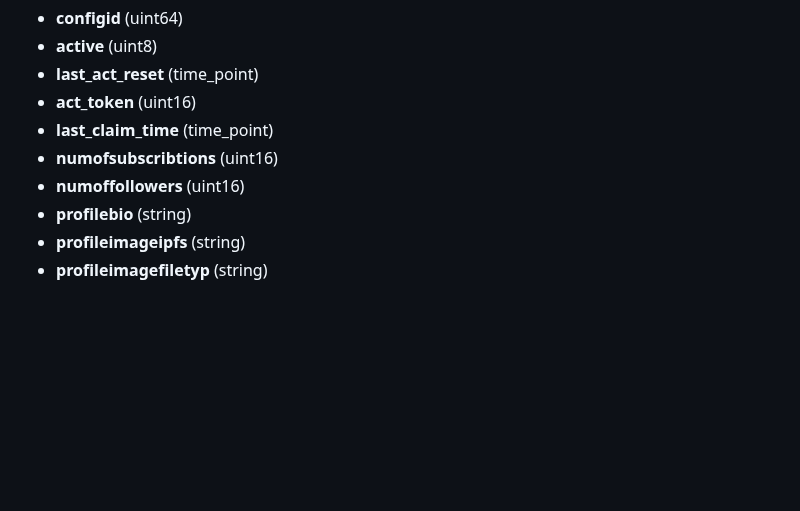
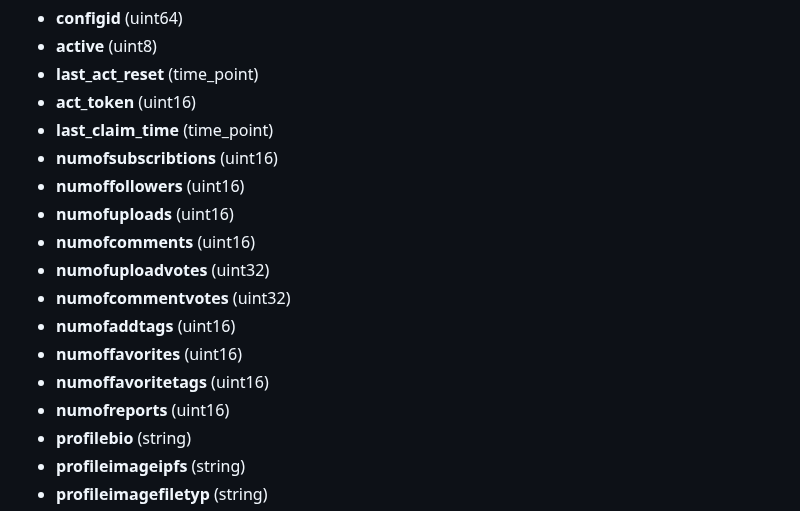
Before and after one commit to cubebased/doc, a Markdown page: archtitecture/smartcontract.md, the part around the change. Drawn GitHub-style; blank space fills up the shorter version.

Commit message:
Update Contract documentation

```diff
--- a/archtitecture/smartcontract.md
+++ b/archtitecture/smartcontract.md
@@ -344,6 +344,14 @@ Type: userconfig
   - **last_claim_time** (time_point)
   - **numofsubscribtions** (uint16)
   - **numoffollowers** (uint16)
+  - **numofuploads** (uint16)
+  - **numofcomments** (uint16)
+  - **numofuploadvotes** (uint32)
+  - **numofcommentvotes** (uint32)
+  - **numofaddtags** (uint16)
+  - **numoffavorites** (uint16)
+  - **numoffavoritetags** (uint16)
+  - **numofreports** (uint16)
   - **profilebio** (string)
   - **profileimageipfs** (string)
   - **profileimagefiletyp** (string)
```
